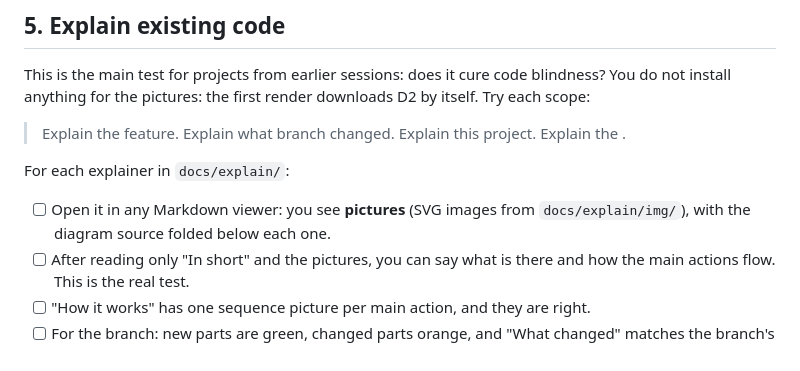
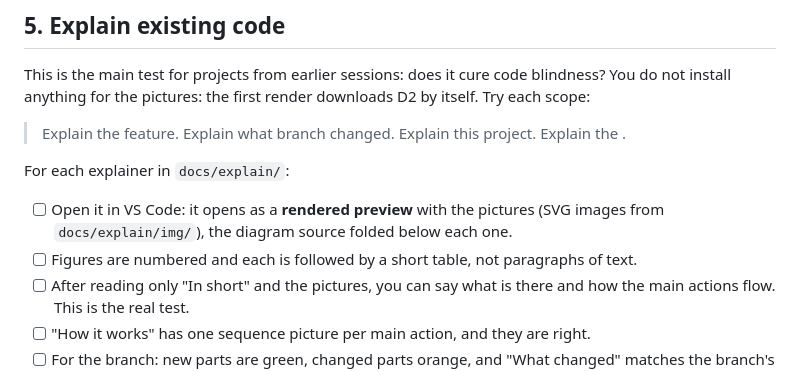
Before and after one commit to ATkingma/KingmaDoc, a Markdown page: docs/test-plan.md, the part around the change. Drawn GitHub-style.

```diff
--- a/docs/test-plan.md
+++ b/docs/test-plan.md
@@ -108,8 +108,9 @@ Try each scope:
 
 For each explainer in `docs/explain/`:
 
-- [ ] Open it in any Markdown viewer: you see **pictures** (SVG images from
-      `docs/explain/img/`), with the diagram source folded below each one.
+- [ ] Open it in VS Code: it opens as a **rendered preview** with the pictures (SVG images
+      from `docs/explain/img/`), the diagram source folded below each one.
+- [ ] Figures are numbered and each is followed by a short table, not paragraphs of text.
 - [ ] After reading only "In short" and the pictures, you can say what is there and how
       the main actions flow. This is the real test.
 - [ ] "How it works" has one sequence picture per main action, and they are right.
```
Also changed, not shown: CHANGELOG.md (+4 -1 lines), README.md (+6 -3 lines).
